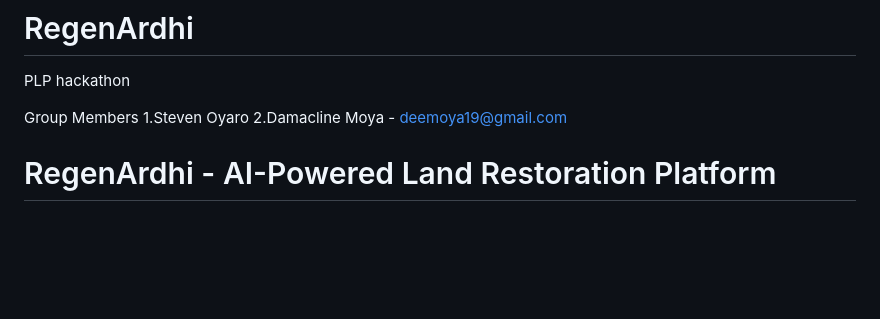
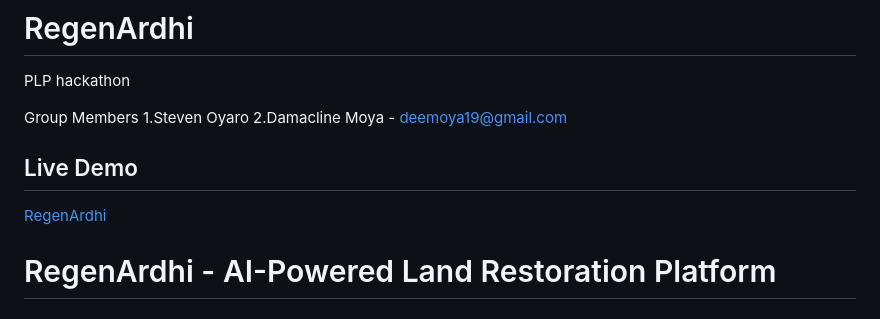
Before and after one commit to StevenOyar/RegenArdhi, a Markdown page: README.md, the part around the change. Drawn GitHub-style; blank space fills up the shorter version.

Commit message:
add the live demo

```diff
--- a/README.md
+++ b/README.md
@@ -4,6 +4,9 @@ PLP hackathon
 Group Members
 1.Steven Oyaro
 2.Damacline Moya - deemoya19@gmail.com
+
+## Live Demo
+[RegenArdhi](https://regenardhi.onrender.com/)
 
 # RegenArdhi - AI-Powered Land Restoration Platform
 
```
